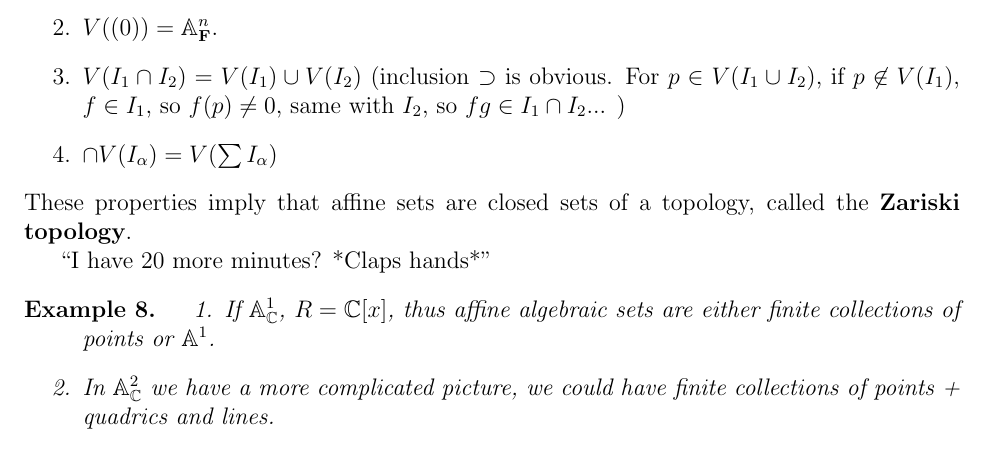
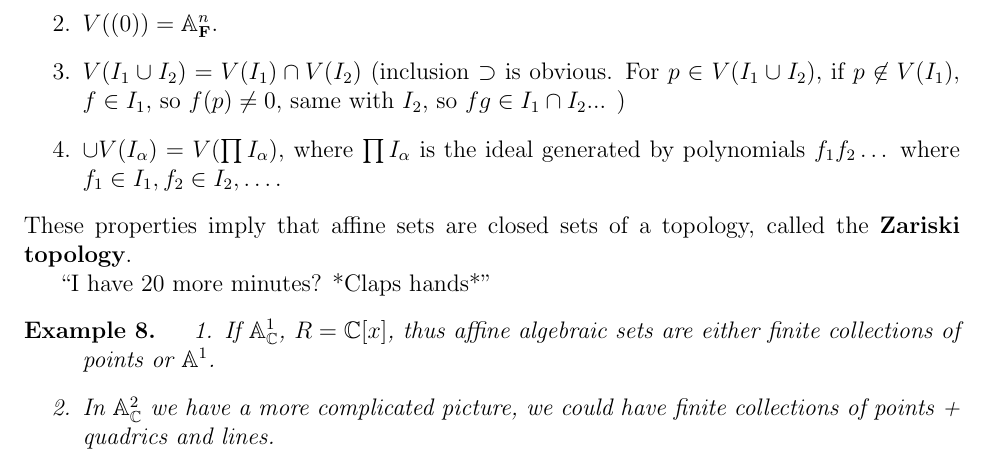
Before and after one commit to diligentlystereotypedinvestment/rudenko_alg_geo, a LaTeX document (folder/notes.tex): part of page 15 of 17, cut so that both start at the same text. Compiled offline with pdfLaTeX.

Commit message:
corrections

```diff
--- a/folder/notes.tex
+++ b/folder/notes.tex
@@ -382,8 +382,8 @@
     \begin{enumerate}
         \item $V((1)) = \emptyset$.
         \item $V((0)) = \A^n_\F$.
-        \item $V(I_1 \cap I_2) = V(I_1) \cup V(I_2)$ (inclusion $\supset$ is obvious. For $p \in V(I_1 \cup I_2)$, if $p \not \in V(I_1)$, $f \in I_1$, so $f(p) \neq 0$, same with $I_2$, so $fg \in I_1 \cap I_2$... )
-        \item $\cap V(I_\alpha) = V(\sum I_\alpha)$
+        \item $V(I_1 \cup I_2) = V(I_1) \cap V(I_2)$ (inclusion $\supset$ is obvious. For $p \in V(I_1 \cup I_2)$, if $p \not \in V(I_1)$, $f \in I_1$, so $f(p) \neq 0$, same with $I_2$, so $fg \in I_1 \cap I_2$... )
+        \item $\cup V(I_\alpha) = V(\prod I_\alpha)$, where $\prod I_\alpha$ is the ideal generated by polynomials $f_1f_2\dots $ where $f_1 \in I_1, f_2 \in I_2, \dots$.
     \end{enumerate}
     These properties imply that affine sets are closed sets of a topology, called the \textbf{Zariski topology}. \par
     ``I have 20 more minutes? *Claps hands*''\par
```
Also changed, not shown: folder/notes.pdf, 3 other files.
